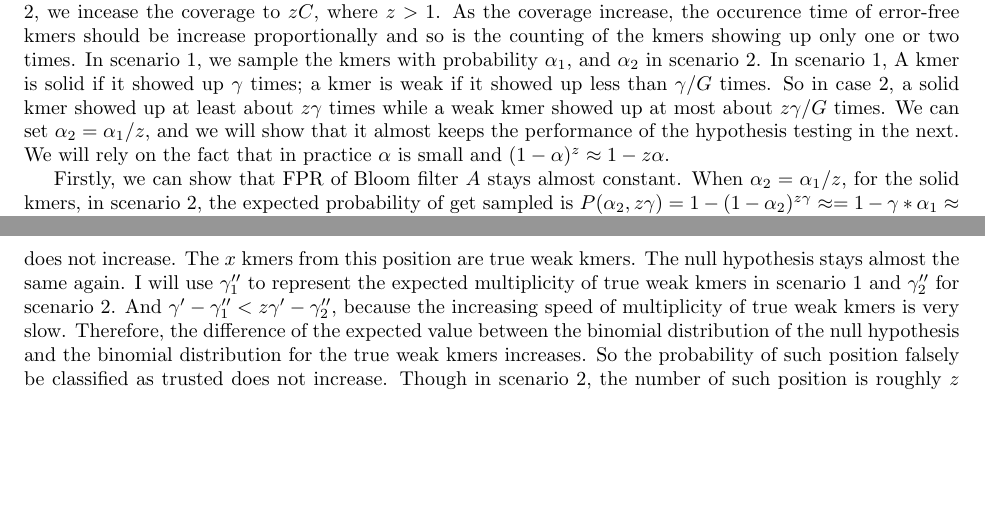
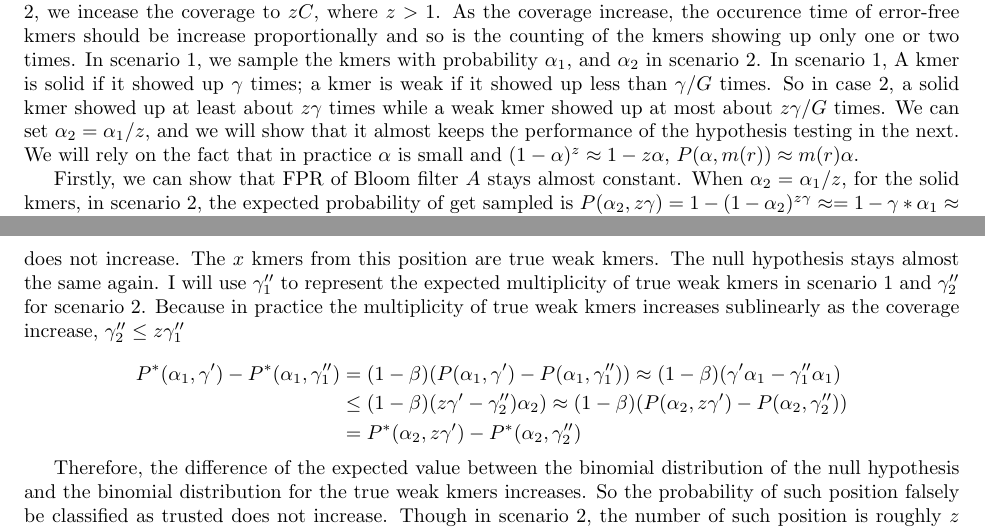
Before and after one commit to mourisl/Lighter, a LaTeX paper (paper/lighter_paper.tex): two parts of pages 4 and 5 of 13, joined at a grey line, cut so that both start at the same text, the shorter picture padded with empty space. Compiled offline with pdfLaTeX.

Commit message:
Rewriting pass 2

```diff
--- a/paper/lighter_paper.tex
+++ b/paper/lighter_paper.tex
@@ -56,6 +56,7 @@
 \usepackage[utf8]{inputenc} %unicode support
 \usepackage{graphicx}
 \usepackage{verbatim}
+\usepackage{amsmath}
 %\usepackage[applemac]{inputenc} %applemac support if unicode package fails
 %\usepackage[latin1]{inputenc} %UNIX support if unicode package fails
 \urlstyle{rm}
@@ -296,13 +297,23 @@ For each position in a read, it can affect up to $x$ kmers where $1\le x\le k$.
 
 After marking each positions, if there are consecutive k trusted positions, we store the corresponding kmer, which is likely a solid $k$-mer, in another bloom filter $B$. Because these kmers are likely from the real genome, the size of $B$ also only depends on the genome size.
 
-We then will informally show that we can keep the space consumption almost constant by adjust $\alpha$ according to the coverage. Considering in one scenario 1, we have the coverage $C$. And in the next scenario 2, we incease the coverage to $zC$, where $z>1$. As the coverage increase, the occurence time of error-free kmers should be increase proportionally and so is the counting of the kmers showing up only one or two times. In scenario 1, we sample the kmers with probability $\alpha_1$, and $\alpha_2$ in scenario 2. In scenario 1, A kmer is solid if it showed up $\gamma$ times; a kmer is weak if it showed up less than $\gamma/G$ times. So in case 2, a solid kmer showed up at least about $z\gamma$ times while a weak kmer showed up at most about $z\gamma/G$ times. We can set $\alpha_2=\alpha_1/z$, and we will show that it almost keeps the performance of the hypothesis testing in the next. We will rely on the fact that in practice $\alpha$ is small and $(1-\alpha)^z\approx 1-z\alpha$.
+We then will informally show that we can keep the space consumption almost constant by adjust $\alpha$ according to the coverage. Considering in one scenario 1, we have the coverage $C$. And in the next scenario 2, we incease the coverage to $zC$, where $z>1$. As the coverage increase, the occurence time of error-free kmers should be increase proportionally and so is the counting of the kmers showing up only one or two times. In scenario 1, we sample the kmers with probability $\alpha_1$, and $\alpha_2$ in scenario 2. In scenario 1, A kmer is solid if it showed up $\gamma$ times; a kmer is weak if it showed up less than $\gamma/G$ times. So in case 2, a solid kmer showed up at least about $z\gamma$ times while a weak kmer showed up at most about $z\gamma/G$ times. We can set $\alpha_2=\alpha_1/z$, and we will show that it almost keeps the performance of the hypothesis testing in the next. We will rely on the fact that in practice $\alpha$ is small and $(1-\alpha)^z\approx 1-z\alpha$, $P(\alpha, m(r))\approx m(r)\alpha$.
 
 Firstly, we can show that FPR of Bloom filter $A$ stays almost constant. When $\alpha_2=\alpha_1/z$, for the solid kmers, in scenario 2, the expected probability of get sampled is $P(\alpha_2,z\gamma)=1-(1-\alpha_2)^{z\gamma}\approx=1-\gamma*\alpha_1\approx P(\alpha_1,\gamma)$, which means the portion of solid kmers get sampled almost remains the same. Since the total number solid kmers is almost constant depending on the genome size, the number of the solid kmers get sampled is almost the same. For the weak kmers, most of them have multiplicity 1 in practice. Though the number of unique kmers may increase by $z$ times as the coverage increases, the number of them get sampled stays the same due to the smaller sampling rate. In other words, the total number of weak kmers get sampled is also almost constant. Thus, the total number of sampled $k$-mers almost does not change, and the FPR of Bloom filter $A$ stays the same.
 
 Secondly, we can show that if a position and its nearby positions are error-free then its probability of setting as trusted does not change. We already show that $P(\alpha_1,\gamma')\approx P(\alpha_2,z\gamma')$ and the FPR of Bloom filter $A$ is almost the same, hence $P^*(\alpha_1,\gamma')\approx P^*(\alpha_2,z\gamma')$. So the null hypothesis in the two scenarios is approimately the same. For such position, the $x$ kmers are all solid and the number of them showed up in Bloom filter $A$ in scenario 1 follows the binomial distribution with parameters $(x, P^*(\alpha_1, \gamma))$ and the parameter is $(x, P^*(\alpha_2, z\gamma))$ in scenario 2. Obviously, $P^*(\alpha_1, \gamma)\approx P^*(\alpha_2, z\gamma)$ by the same argument. Since the p-value does not change, the probability of such position rejecting the null hypothesis should be almost the same. As a result, the number of solid kmers from consecutive trusted positions is almost the same.
 
-Thirdly, we show that the number of positions that contain error and are falsely set as trusted position does not increase. The $x$ kmers from this position are true weak kmers. The null hypothesis stays almost the same again. I will use $\gamma''_1$ to represent the expected multiplicity of true weak kmers in scenario 1 and $\gamma''_2$ for scenario 2. And $\gamma' - \gamma''_1 < z\gamma' - \gamma''_2$, because the increasing speed of multiplicity of true weak kmers is very slow. Therefore, the difference of the expected value between the binomial distribution of the null hypothesis and the binomial distribution for the true weak kmers increases. So the probability of such position falsely be classified as trusted does not increase. Though in scenario 2, the number of such position is roughly $z$ times as large as scenario 1, the difference between the expected values increases so fast, as a result even the number of falsely being classfieid as trusted should not increase.
+Thirdly, we show that the number of positions that contain error and are falsely set as trusted position does not increase. The $x$ kmers from this position are true weak kmers. The null hypothesis stays almost the same again. I will use $\gamma''_1$ to represent the expected multiplicity of true weak kmers in scenario 1 and $\gamma''_2$ for scenario 2. Because in practice the multiplicity of true weak kmers increases sublinearly as the coverage increase, $\gamma''_2 \leq z\gamma''_1$
+
+\begin{equation*}
+\begin{aligned}
+P^*(\alpha_1, \gamma') - P^*(\alpha_1, \gamma''_1)&=(1-\beta)(P(\alpha_1, \gamma') - P(\alpha_1, \gamma''_1))\approx (1-\beta)(\gamma'\alpha_1 - \gamma''_1\alpha_1)\\
+&\leq (1-\beta)(z\gamma'-\gamma''_2)\alpha_2) \approx (1-\beta)(P(\alpha_2, z\gamma')-P(\alpha_2, \gamma''_2)) \\
+&=P^*(\alpha_2, z\gamma') - P^*(\alpha_2, \gamma''_2)
+\end{aligned}
+\end{equation*}
+
+Therefore, the difference of the expected value between the binomial distribution of the null hypothesis and the binomial distribution for the true weak kmers increases. So the probability of such position falsely be classified as trusted does not increase. Though in scenario 2, the number of such position is roughly $z$ times as large as scenario 1, the difference between the expected values increases so fast, as a result even the number of falsely being classfieid as trusted should not increase.
 
 Therefore, the number of kmers coming from the consecutive trusted positions does not increase which means there is no need to increase the size of Bloom filter $B$ when increasing coverage. Also, the analysis showed that the ability of capturing solid kmers remains almost the same when we change $\alpha$ linearly.
 
```
Also changed, not shown: paper/lighter_paper.pdf, 1 other file.
